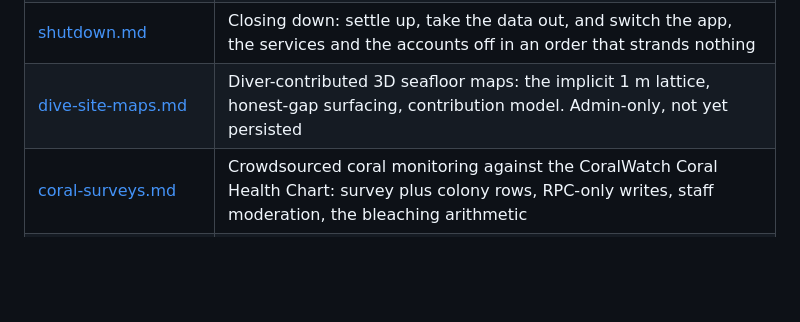
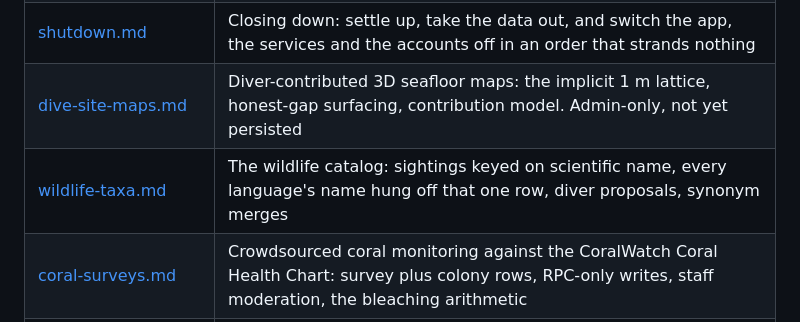
Before and after one commit to fundiverstw/app-fundivers, a Markdown page: docs/README.md, the part around the change. Rendered like a GitHub page; blank space fills up the shorter version.

Commit message:
docs(almanac): write up the wildlife taxon catalog

```diff
--- a/docs/README.md
+++ b/docs/README.md
@@ -14,6 +14,7 @@ into source.
 | [admin.md](./admin.md)                                 | Admin routes, event memos, user search, role-view toggle |
 | [shutdown.md](./shutdown.md)                           | Closing down: settle up, take the data out, and switch the app, the services and the accounts off in an order that strands nothing |
 | [dive-site-maps.md](./dive-site-maps.md)               | Diver-contributed 3D seafloor maps: the implicit 1 m lattice, honest-gap surfacing, contribution model. Admin-only, not yet persisted |
+| [wildlife-taxa.md](./wildlife-taxa.md)                 | The wildlife catalog: sightings keyed on scientific name, every language's name hung off that one row, diver proposals, synonym merges |
 | [coral-surveys.md](./coral-surveys.md)                 | Crowdsourced coral monitoring against the CoralWatch Coral Health Chart: survey plus colony rows, RPC-only writes, staff moderation, the bleaching arithmetic |
 | [packages.md](./packages.md)                           | Partner-shop registration network: product tiers, add-on/room estimate, recommendation email, kickback ledger |
 | [push-notifications.md](./push-notifications.md)       | Web Push: VAPID, service worker, Cloudflare cron sender, `/admin-broadcast`, `/notify-duty`, CORS |
```
Also changed, not shown: docs/data-model.md (+2 -1 lines), docs/wildlife-taxa.md (added, +193 -0 lines).
